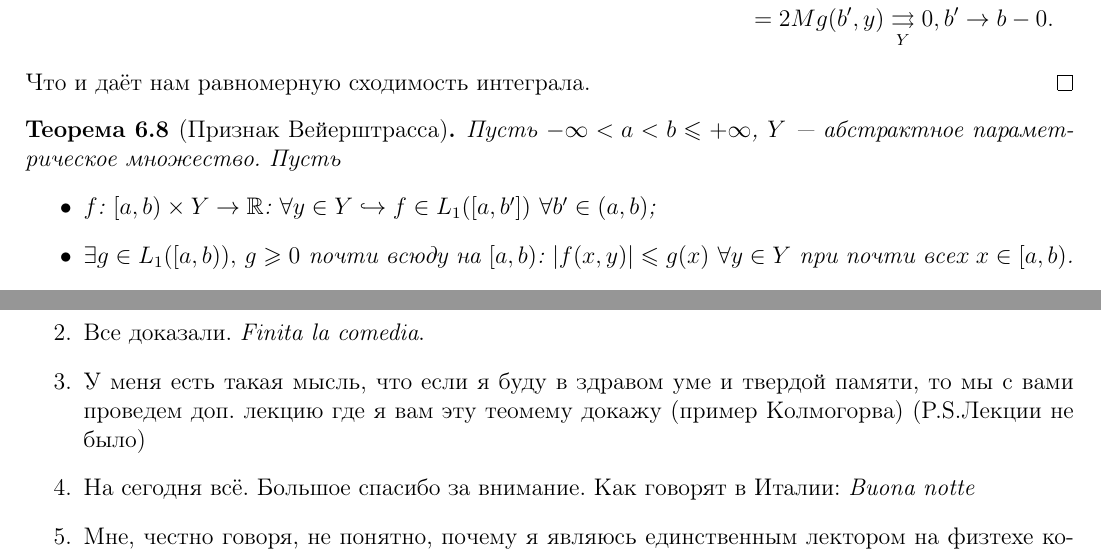
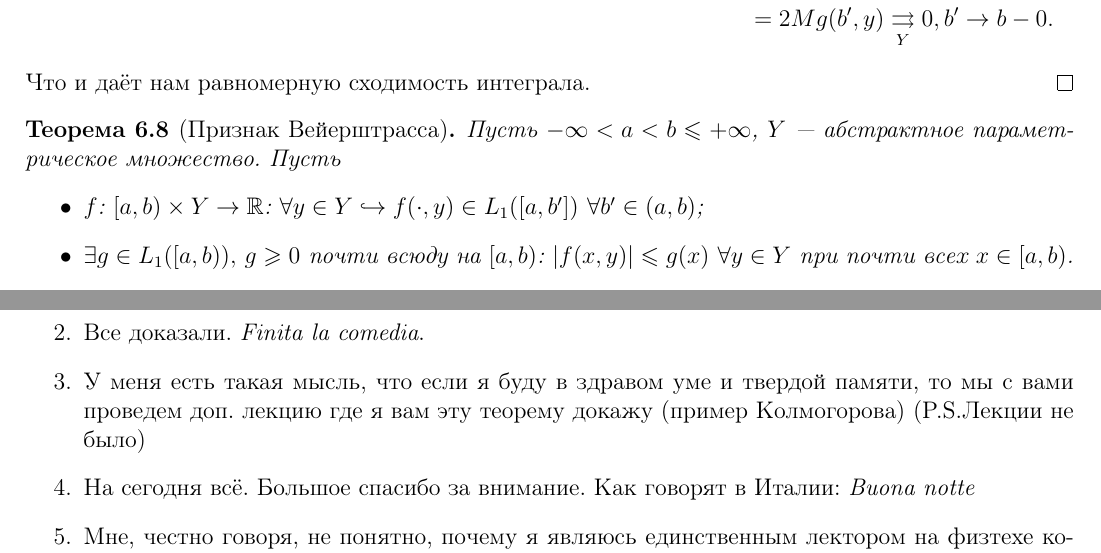
Before and after one commit to baronovM/tyulenevnik, a LaTeX document (sem4/main.tex, which reads sem4/Lectures/Lecture_9.tex, sem4/anecdotes.tex): two parts of pages 48 and 80 of 80, joined at a grey line, cut so that both start at the same text. Compiled offline with pdfLaTeX.

Commit message:
Sync with overleaf

```diff
--- a/sem4/Lectures/Lecture_9.tex
+++ b/sem4/Lectures/Lecture_9.tex
@@ -156,7 +156,7 @@
 \begin{theorem}[Признак Вейерштрасса]
     Пусть $-\infty < a < b \leq +\infty$, $Y$~---~абстрактное параметрическое множество. Пусть
     \begin{enumerate}
-        \item[$\bullet$] $f$: $[a, b) \times Y \to \mathbb{R}$: $\forall y \in Y \hookrightarrow f \in L_1 ([a, b']) \ \forall b' \in (a, b)$;
+        \item[$\bullet$] $f$: $[a, b) \times Y \to \mathbb{R}$: $\forall y \in Y \hookrightarrow f (\cdot, y) \in L_1 ([a, b']) \ \forall b' \in (a, b)$;
         \item[$\bullet$] $\exists g \in L_1 ([a, b)),$ $g \geq 0$ почти всюду на $[a, b)$: $|f(x, y)| \leq g(x)$ $\forall y \in Y$ при почти всех $x \in [a, b)$.
     \end{enumerate}
     Тогда \[
--- a/sem4/anecdotes.tex
+++ b/sem4/anecdotes.tex
@@ -5,7 +5,7 @@
 
 	\item Все доказали. \textit{Finita la comedia}.
 
-	\item У меня есть такая мысль, что если я буду в здравом уме и твердой памяти, то мы с вами проведем доп. лекцию где я вам эту теомему докажу (пример Колмогорва) (P.S.Лекции не было)
+	\item У меня есть такая мысль, что если я буду в здравом уме и твердой памяти, то мы с вами проведем доп. лекцию где я вам эту теорему докажу (пример Колмогорова) (P.S.Лекции не было)
 
 	\item На сегодня всё. Большое спасибо за внимание. Как говорят в Италии: \textit{Buona notte}
 
```
